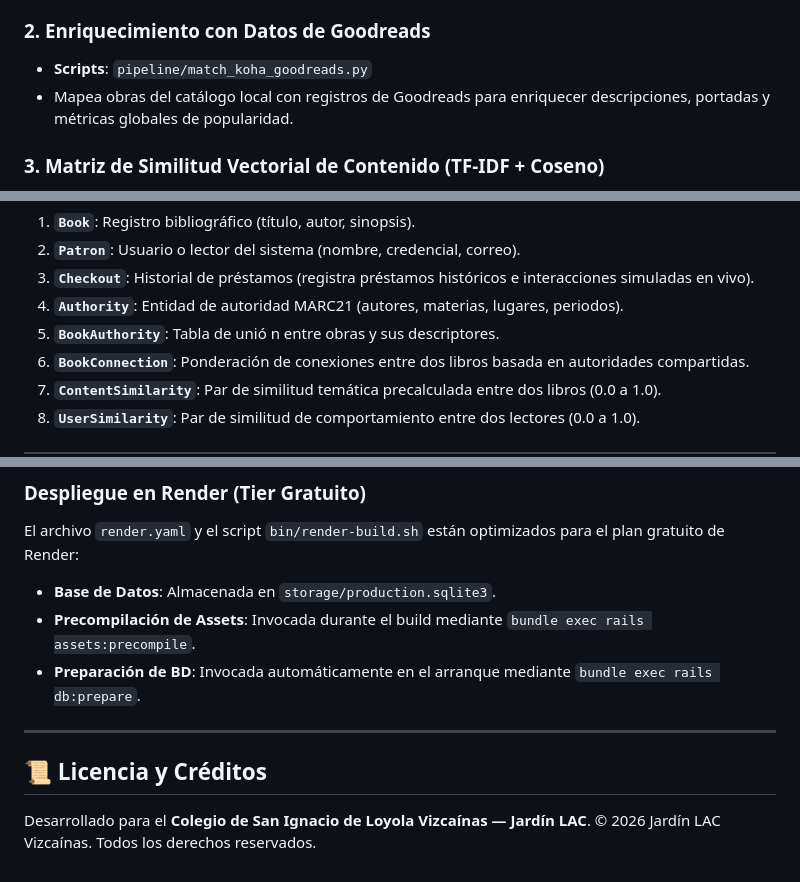
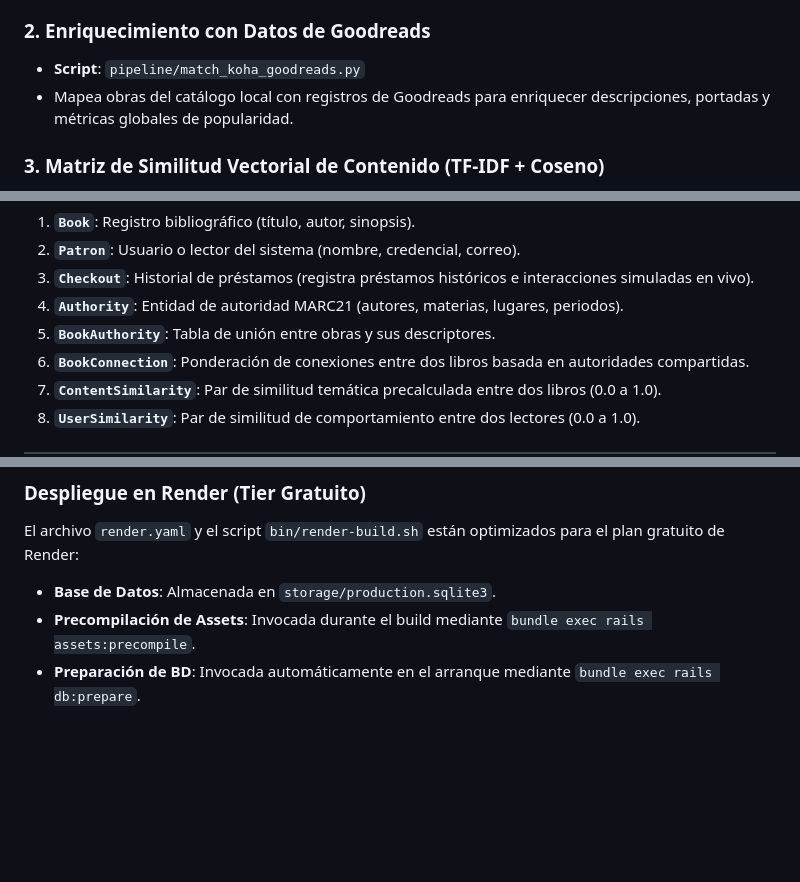
Before and after one commit to lander16/jardin-lac-vizcainas-recs, a Markdown page: README.md, 3 parts joined by grey strips. Rendered like a GitHub page; blank space fills up the shorter version.

```diff
--- a/README.md
+++ b/README.md
@@ -74,7 +93,7 @@ Toda la lógica de procesamiento masivo de datos se ejecuta en Python (`pipeline
   - `600 / 610 / 650 / 651 / 655`: Descriptores temáticos, corporativos, geográficos y de forma/género.
 
 ### 2. Enriquecimiento con Datos de Goodreads
-- **Scripts**: `pipeline/match_koha_goodreads.py`
+- **Script**: `pipeline/match_koha_goodreads.py`
 - Mapea obras del catálogo local con registros de Goodreads para enriquecer descripciones, portadas y métricas globales de popularidad.
 
 ### 3. Matriz de Similitud Vectorial de Contenido (TF-IDF + Coseno)
@@ -136,7 +155,7 @@ La aplicación web en Rails 8 provee una interfaz ágil, reactiva y responsive p
 2. **`Patron`**: Usuario o lector del sistema (nombre, credencial, correo).
 3. **`Checkout`**: Historial de préstamos (registra préstamos históricos e interacciones simuladas en vivo).
 4. **`Authority`**: Entidad de autoridad MARC21 (autores, materias, lugares, periodos).
-5. **`BookAuthority`**: Tabla de unió n entre obras y sus descriptores.
+5. **`BookAuthority`**: Tabla de unión entre obras y sus descriptores.
 6. **`BookConnection`**: Ponderación de conexiones entre dos libros basada en autoridades compartidas.
 7. **`ContentSimilarity`**: Par de similitud temática precalculada entre dos libros (0.0 a 1.0).
 8. **`UserSimilarity`**: Par de similitud de comportamiento entre dos lectores (0.0 a 1.0).
@@ -291,10 +310,3 @@ El archivo `render.yaml` y el script `bin/render-build.sh` están optimizados pa
 - **Base de Datos**: Almacenada en `storage/production.sqlite3`.
 - **Precompilación de Assets**: Invocada durante el build mediante `bundle exec rails assets:precompile`.
 - **Preparación de BD**: Invocada automáticamente en el arranque mediante `bundle exec rails db:prepare`.
-
----
-
-## 📜 Licencia y Créditos
-
-Desarrollado para el **Colegio de San Ignacio de Loyola Vizcaínas — Jardín LAC**.
-© 2026 Jardín LAC Vizcaínas. Todos los derechos reservados.
```
Also changed, not shown: other parts of README.md (+22 -3 lines), public/screenshots/01_home_dashboard.png (added), public/screenshots/02_user_profile_hybrid.png (added), public/screenshots/03_user_affinity_graph.png (added), public/screenshots/04_catalog_explorer.png (added), public/screenshots/05_book_detail_similarities.png (added), public/screenshots/06_catalog_authority_graph.png (added).
